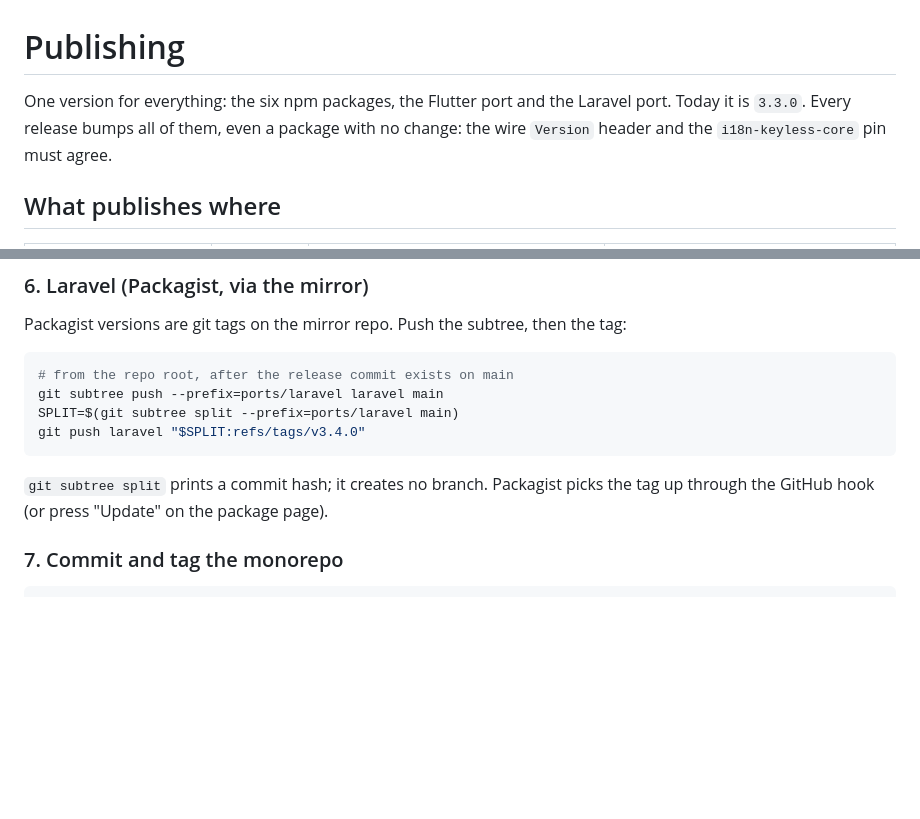
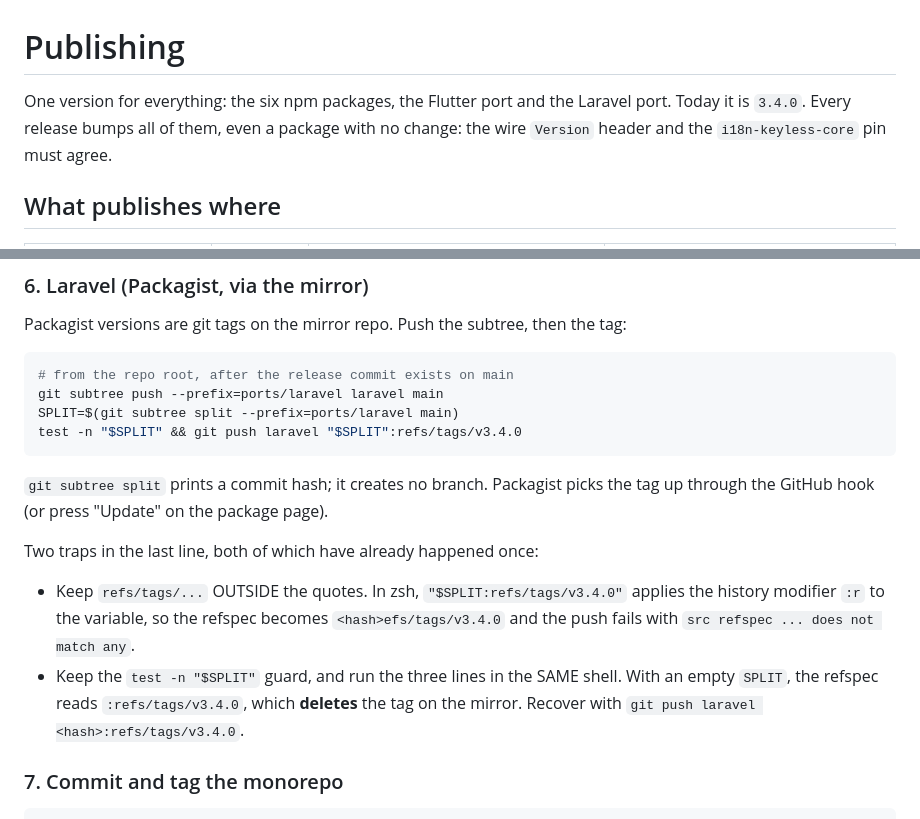
Before and after one commit to arnaudambro/i18n-keyless, a Markdown page: PUBLISH.md, 2 parts joined by grey strips. Drawn GitHub-style; blank space fills up the shorter version.

Commit message:
chore: clean doc

````diff
--- a/PUBLISH.md
+++ b/PUBLISH.md
@@ -1,7 +1,7 @@
 # Publishing
 
 One version for everything: the six npm packages, the Flutter port and the Laravel port.
-Today it is `3.3.0`. Every release bumps all of them, even a package with no change:
+Today it is `3.4.0`. Every release bumps all of them, even a package with no change:
 the wire `Version` header and the `i18n-keyless-core` pin must agree.
 
 ## What publishes where
@@ -106,11 +106,20 @@ Packagist versions are git tags on the mirror repo. Push the subtree, then the t
 # from the repo root, after the release commit exists on main
 git subtree push --prefix=ports/laravel laravel main
 SPLIT=$(git subtree split --prefix=ports/laravel main)
-git push laravel "$SPLIT:refs/tags/v3.4.0"
+test -n "$SPLIT" && git push laravel "$SPLIT":refs/tags/v3.4.0
 ```
 
 `git subtree split` prints a commit hash; it creates no branch. Packagist picks the tag up
 through the GitHub hook (or press "Update" on the package page).
+
+Two traps in the last line, both of which have already happened once:
+
+- Keep `refs/tags/...` OUTSIDE the quotes. In zsh, `"$SPLIT:refs/tags/v3.4.0"` applies the
+  history modifier `:r` to the variable, so the refspec becomes `<hash>efs/tags/v3.4.0`
+  and the push fails with `src refspec ... does not match any`.
+- Keep the `test -n "$SPLIT"` guard, and run the three lines in the SAME shell. With an
+  empty `SPLIT`, the refspec reads `:refs/tags/v3.4.0`, which **deletes** the tag on the
+  mirror. Recover with `git push laravel <hash>:refs/tags/v3.4.0`.
 
 ### 7. Commit and tag the monorepo
 
````
